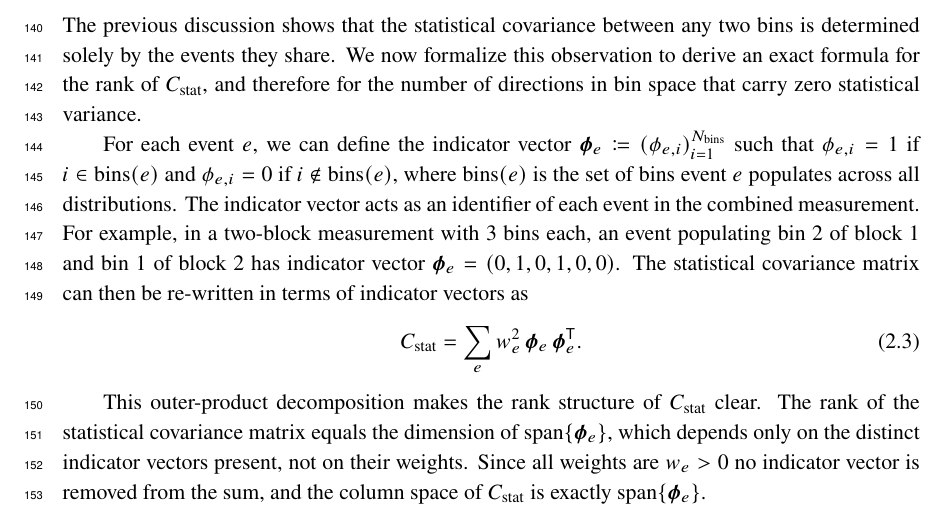
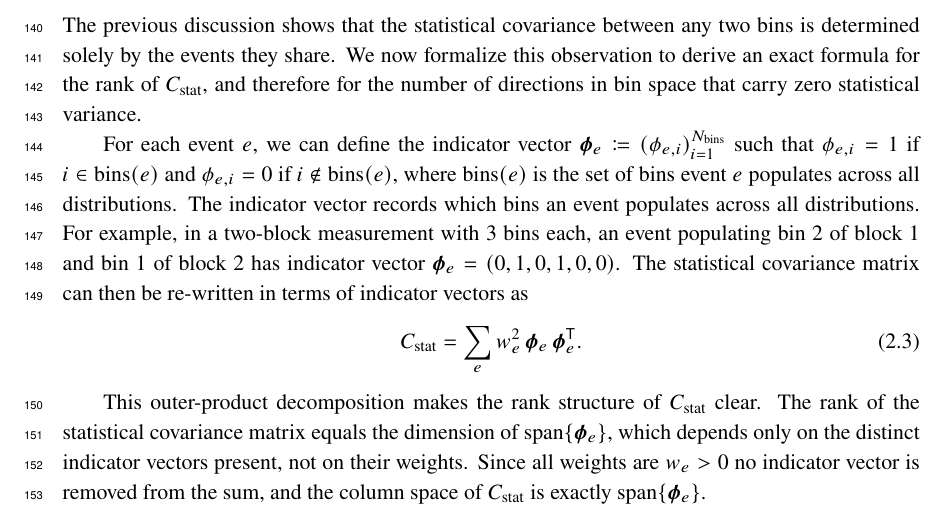
Before and after one commit to fmartinezlopez/GlobalChi2, a LaTeX document (paper/main.tex): part of page 5 of 28, cut so that both start at the same text. Compiled offline with pdfLaTeX; a missing bibliography style is replaced by a similar one.

Commit message:
Update main.tex
I hope I understood the statement that goes like this "The indicator vector acts as an identifier of each event" correctly.

```diff
--- a/paper/main.tex
+++ b/paper/main.tex
@@ -89,7 +89,7 @@ After propagation through the block-diagonal unfolding, the statistical covarian
 
 The previous discussion shows that the statistical covariance between any two bins is determined solely by the events they share. We now formalize this observation to derive an exact formula for the rank of $C_{\text{stat}}$, and therefore for the number of directions in bin space that carry zero statistical variance.
 
-For each event $e$, we can define the indicator vector $\boldsymbol{\phi}_{e} \coloneqq (\phi_{e,i})_{i = 1}^{N_{\text{bins}}}$ such that $\phi_{e,i} = 1$ if $i \in \text{bins}(e)$ and $\phi_{e,i} = 0$ if $i \notin \text{bins}(e)$, where $\text{bins}(e)$ is the set of bins event $e$ populates across all distributions. The indicator vector acts as an identifier of each event in the combined measurement. For example, in a two-block measurement with 3 bins each, an event populating bin 2 of block 1 and bin 1 of block 2 has indicator vector $\boldsymbol{\phi}_{e} = (0,1,0,1,0,0)$. The statistical covariance matrix can then be re-written in terms of indicator vectors as
+For each event $e$, we can define the indicator vector $\boldsymbol{\phi}_{e} \coloneqq (\phi_{e,i})_{i = 1}^{N_{\text{bins}}}$ such that $\phi_{e,i} = 1$ if $i \in \text{bins}(e)$ and $\phi_{e,i} = 0$ if $i \notin \text{bins}(e)$, where $\text{bins}(e)$ is the set of bins event $e$ populates across all distributions. The indicator vector records which bins an event populates across all distributions. For example, in a two-block measurement with 3 bins each, an event populating bin 2 of block 1 and bin 1 of block 2 has indicator vector $\boldsymbol{\phi}_{e} = (0,1,0,1,0,0)$. The statistical covariance matrix can then be re-written in terms of indicator vectors as
 \begin{equation}\label{eq:cstat_outer}
     C_{\text{stat}} = \sum_{e} w_{e}^{2} \, \boldsymbol{\phi}_{e} \, \boldsymbol{\phi}_{e}^{\mathsf{T}}.
 \end{equation}
```
